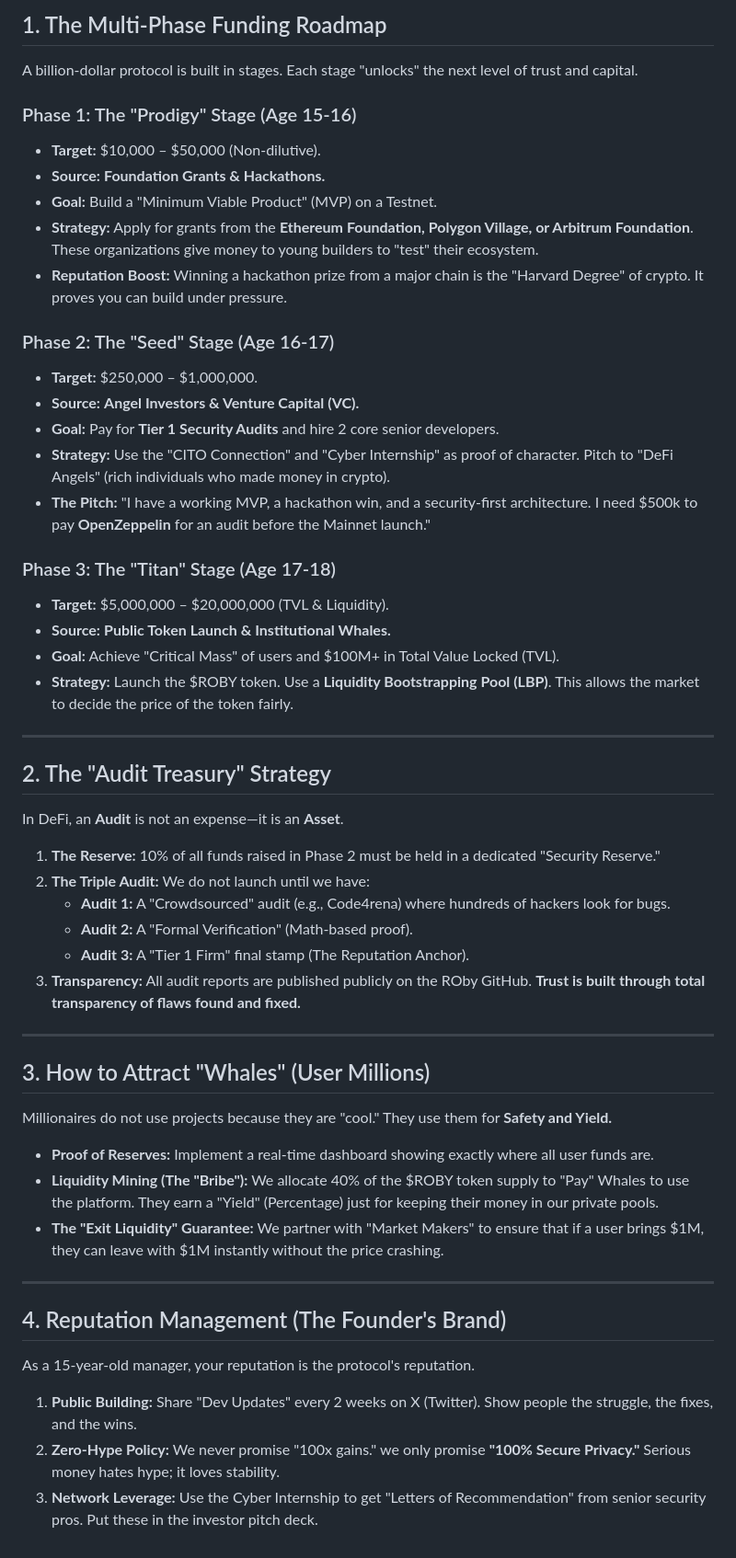
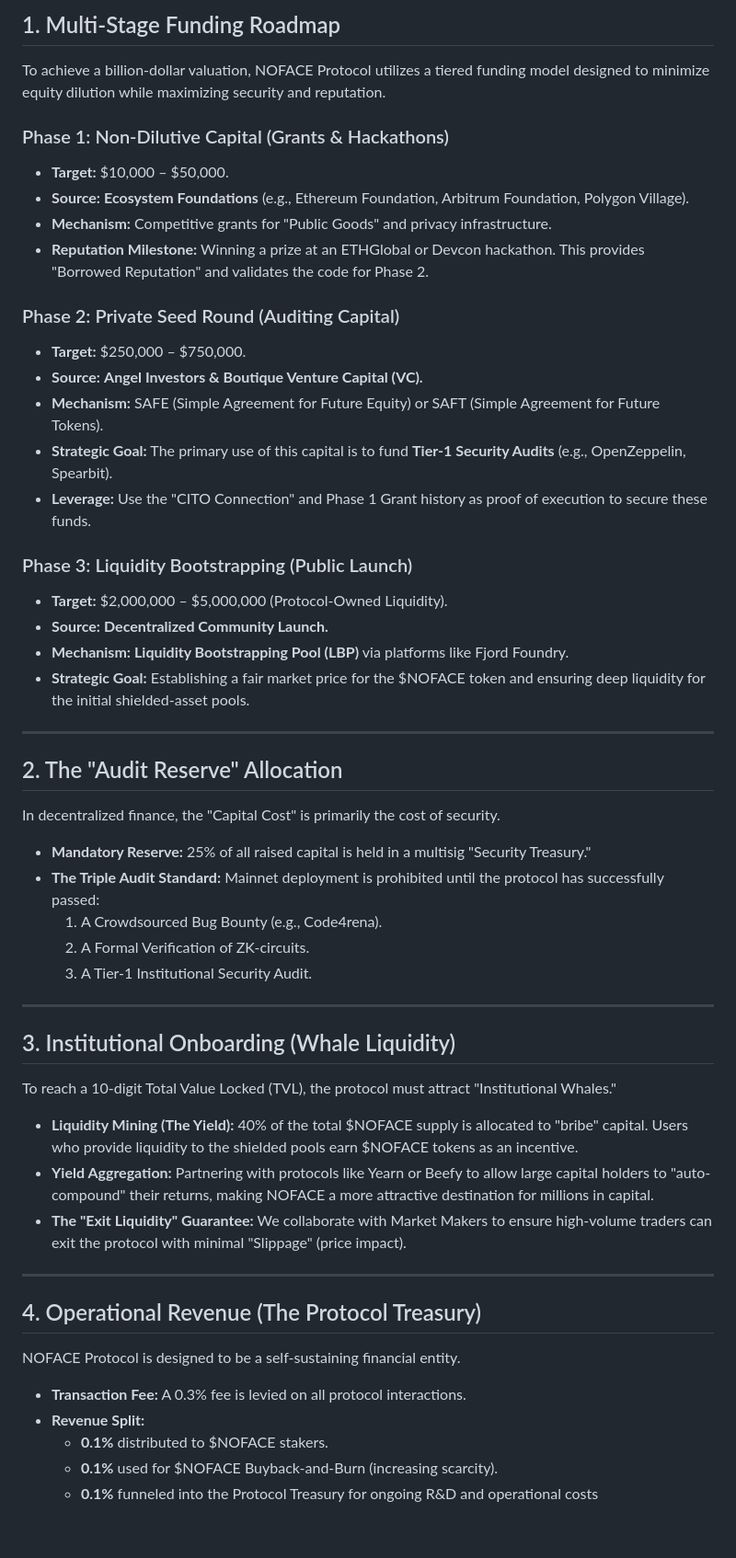
Before and after one commit to WARE-dev750/DeFi-core, a Markdown page: FUNDING.md, the part around the change. Shown at 92% size. Rendered like a GitHub page.

```diff
--- a/FUNDING.md
+++ b/FUNDING.md
@@ -1,52 +1,51 @@
-## 1. The Multi-Phase Funding Roadmap
-A billion-dollar protocol is built in stages. Each stage "unlocks" the next level of trust and capital.
+## 1. Multi-Stage Funding Roadmap
+To achieve a billion-dollar valuation, NOFACE Protocol utilizes a tiered funding model designed to minimize equity dilution while maximizing security and reputation.
 
-### Phase 1: The "Prodigy" Stage (Age 15-16)
-*   **Target:** $10,000 – $50,000 (Non-dilutive).
-*   **Source:** **Foundation Grants & Hackathons.**
-*   **Goal:** Build a "Minimum Viable Product" (MVP) on a Testnet.
-*   **Strategy:** Apply for grants from the **Ethereum Foundation, Polygon Village, or Arbitrum Foundation**. These organizations give money to young builders to "test" their ecosystem.
-*   **Reputation Boost:** Winning a hackathon prize from a major chain is the "Harvard Degree" of crypto. It proves you can build under pressure.
+### Phase 1: Non-Dilutive Capital (Grants & Hackathons)
+*   **Target:** $10,000 – $50,000.
+*   **Source:** **Ecosystem Foundations** (e.g., Ethereum Foundation, Arbitrum Foundation, Polygon Village).
+*   **Mechanism:** Competitive grants for "Public Goods" and privacy infrastructure.
+*   **Reputation Milestone:** Winning a prize at an ETHGlobal or Devcon hackathon. This provides "Borrowed Reputation" and validates the code for Phase 2.
 
-### Phase 2: The "Seed" Stage (Age 16-17)
-*   **Target:** $250,000 – $1,000,000.
-*   **Source:** **Angel Investors & Venture Capital (VC).**
-*   **Goal:** Pay for **Tier 1 Security Audits** and hire 2 core senior developers.
-*   **Strategy:** Use the "CITO Connection" and "Cyber Internship" as proof of character. Pitch to "DeFi Angels" (rich individuals who made money in crypto).
-*   **The Pitch:** "I have a working MVP, a hackathon win, and a security-first architecture. I need $500k to pay **OpenZeppelin** for an audit before the Mainnet launch."
+### Phase 2: Private Seed Round (Auditing Capital)
+*   **Target:** $250,000 – $750,000.
+*   **Source:** **Angel Investors & Boutique Venture Capital (VC).**
+*   **Mechanism:** SAFE (Simple Agreement for Future Equity) or SAFT (Simple Agreement for Future Tokens).
+*   **Strategic Goal:** The primary use of this capital is to fund **Tier-1 Security Audits** (e.g., OpenZeppelin, Spearbit).
+*   **Leverage:** Use the "CITO Connection" and Phase 1 Grant history as proof of execution to secure these funds.
 
-### Phase 3: The "Titan" Stage (Age 17-18)
-*   **Target:** $5,000,000 – $20,000,000 (TVL & Liquidity).
-*   **Source:** **Public Token Launch & Institutional Whales.**
-*   **Goal:** Achieve "Critical Mass" of users and $100M+ in Total Value Locked (TVL).
-*   **Strategy:** Launch the $ROBY token. Use a **Liquidity Bootstrapping Pool (LBP)**. This allows the market to decide the price of the token fairly.
+### Phase 3: Liquidity Bootstrapping (Public Launch)
+*   **Target:** $2,000,000 – $5,000,000 (Protocol-Owned Liquidity).
+*   **Source:** **Decentralized Community Launch.**
+*   **Mechanism:** **Liquidity Bootstrapping Pool (LBP)** via platforms like Fjord Foundry.
+*   **Strategic Goal:** Establishing a fair market price for the $NOFACE token and ensuring deep liquidity for the initial shielded-asset pools.
 
 ---
 
-## 2. The "Audit Treasury" Strategy
-In DeFi, an **Audit** is not an expense—it is an **Asset**.
-
-1.  **The Reserve:** 10% of all funds raised in Phase 2 must be held in a dedicated "Security Reserve."
-2.  **The Triple Audit:** We do not launch until we have:
-    *   **Audit 1:** A "Crowdsourced" audit (e.g., Code4rena) where hundreds of hackers look for bugs.
-    *   **Audit 2:** A "Formal Verification" (Math-based proof).
-    *   **Audit 3:** A "Tier 1 Firm" final stamp (The Reputation Anchor).
-3.  **Transparency:** All audit reports are published publicly on the ROby GitHub. **Trust is built through total transparency of flaws found and fixed.**
+## 2. The "Audit Reserve" Allocation
+In decentralized finance, the "Capital Cost" is primarily the cost of security.
+*   **Mandatory Reserve:** 25% of all raised capital is held in a multisig "Security Treasury."
+*   **The Triple Audit Standard:** Mainnet deployment is prohibited until the protocol has successfully passed:
+    1.  A Crowdsourced Bug Bounty (e.g., Code4rena).
+    2.  A Formal Verification of ZK-circuits.
+    3.  A Tier-1 Institutional Security Audit.
 
 ---
 
-## 3. How to Attract "Whales" (User Millions)
-Millionaires do not use projects because they are "cool." They use them for **Safety and Yield.**
+## 3. Institutional Onboarding (Whale Liquidity)
+To reach a 10-digit Total Value Locked (TVL), the protocol must attract "Institutional Whales."
 
-*   **Proof of Reserves:** Implement a real-time dashboard showing exactly where all user funds are.
-*   **Liquidity Mining (The "Bribe"):** We allocate 40% of the $ROBY token supply to "Pay" Whales to use the platform. They earn a "Yield" (Percentage) just for keeping their money in our private pools.
-*   **The "Exit Liquidity" Guarantee:** We partner with "Market Makers" to ensure that if a user brings $1M, they can leave with $1M instantly without the price crashing.
+*   **Liquidity Mining (The Yield):** 40% of the total $NOFACE supply is allocated to "bribe" capital. Users who provide liquidity to the shielded pools earn $NOFACE tokens as an incentive.
+*   **Yield Aggregation:** Partnering with protocols like Yearn or Beefy to allow large capital holders to "auto-compound" their returns, making NOFACE a more attractive destination for millions in capital.
+*   **The "Exit Liquidity" Guarantee:** We collaborate with Market Makers to ensure high-volume traders can exit the protocol with minimal "Slippage" (price impact).
 
 ---
 
-## 4. Reputation Management (The Founder's Brand)
-As a 15-year-old manager, your reputation is the protocol's reputation.
+## 4. Operational Revenue (The Protocol Treasury)
+NOFACE Protocol is designed to be a self-sustaining financial entity.
 
-1.  **Public Building:** Share "Dev Updates" every 2 weeks on X (Twitter). Show people the struggle, the fixes, and the wins.
-2.  **Zero-Hype Policy:** We never promise "100x gains." we only promise **"100% Secure Privacy."** Serious money hates hype; it loves stability.
-3.  **Network Leverage:** Use the Cyber Internship to get "Letters of Recommendation" from senior security pros. Put these in the investor pitch deck.
+*   **Transaction Fee:** A 0.3% fee is levied on all protocol interactions.
+*   **Revenue Split:**
+    *   **0.1%** distributed to $NOFACE stakers.
+    *   **0.1%** used for $NOFACE Buyback-and-Burn (increasing scarcity).
+    *   **0.1%** funneled into the Protocol Treasury for ongoing R&D and operational costs
```
